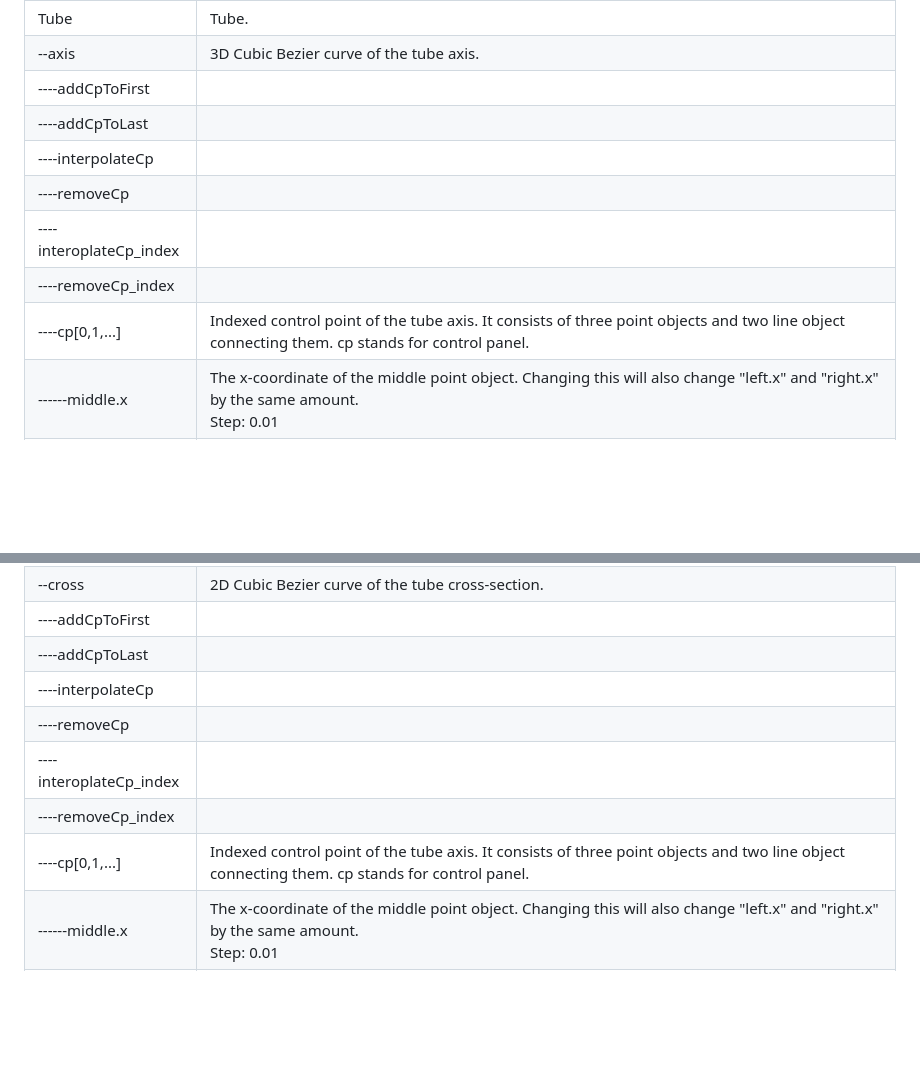
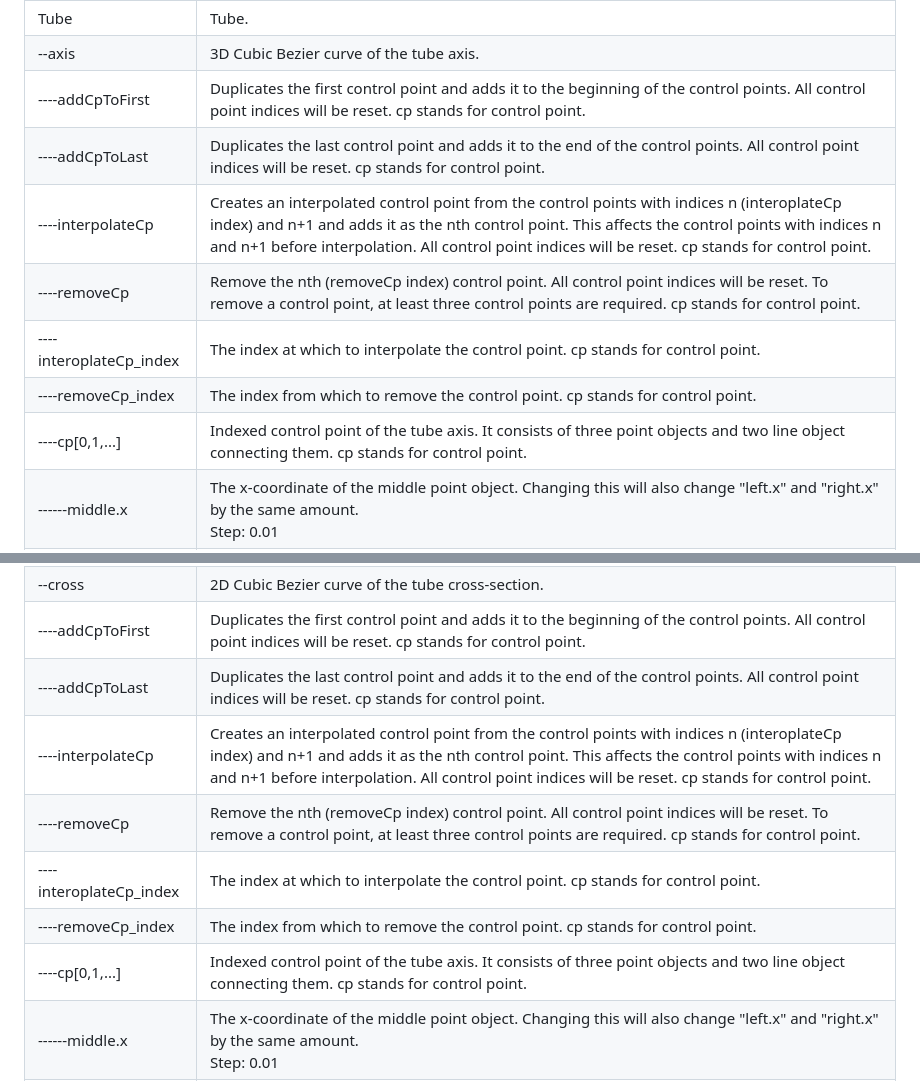
Before and after one commit to nut753908/costume-design, a Markdown page: doc/hair-bundle/guide.md, 2 parts joined by grey strips. Drawn GitHub-style; blank space fills up the shorter version.

Commit message:
modify description

```diff
--- a/doc/hair-bundle/guide.md
+++ b/doc/hair-bundle/guide.md
@@ -72,13 +72,13 @@ The control panel contains the following items.
 | ----tiltC               | Whether to display the 2D Cubic Bezier curve object representing the tilt variation of the tube cross-section in degrees. C stands for curve. |
 | Tube                    | Tube. |
 | --axis                  | 3D Cubic Bezier curve of the tube axis. |
-| ----addCpToFirst        |             |
-| ----addCpToLast         |             |
-| ----interpolateCp       |             |
-| ----removeCp            |             |
-| ----interoplateCp_index |             |
-| ----removeCp_index      |             |
-| ----cp[0,1,...]         | Indexed control point of the tube axis. It consists of three point objects and two line object connecting them. cp stands for control panel. |
+| ----addCpToFirst        | Duplicates the first control point and adds it to the beginning of the control points. All control point indices will be reset. cp stands for control point. |
+| ----addCpToLast         | Duplicates the last control point and adds it to the end of the control points. All control point indices will be reset. cp stands for control point. |
+| ----interpolateCp       | Creates an interpolated control point from the control points with indices n (interoplateCp index) and n+1 and adds it as the nth control point. This affects the control points with indices n and n+1 before interpolation. All control point indices will be reset. cp stands for control point. |
+| ----removeCp            | Remove the nth (removeCp index) control point. All control point indices will be reset. To remove a control point, at least three control points are required. cp stands for control point. |
+| ----interoplateCp_index | The index at which to interpolate the control point. cp stands for control point. |
+| ----removeCp_index      | The index from which to remove the control point. cp stands for control point. |
+| ----cp[0,1,...]         | Indexed control point of the tube axis. It consists of three point objects and two line object connecting them. cp stands for control point. |
 | ------middle.x          | The x-coordinate of the middle point object. Changing this will also change "left.x" and "right.x" by the same amount.<br>Step: 0.01 |
 | ------middle.y          | The y-coordinate of the middle point object. Changing this will also change "left.y" and "right.y" by the same amount.<br>Step: 0.01 |
 | ------middle.z          | The z-coordinate of the middle point object. Changing this will also change "left.z" and "right.z" by the same amount.<br>Step: 0.01 |
@@ -100,13 +100,13 @@ The control panel contains the following items.
 | --------right.Ay        | The relative coordinate angle (in degrees) around the y-axis from the middle point object to the right point object. The angle is 0 when (z,x)=(n,0),n>0, and increases counterclockwise in the zx plane. Changing this will be reflected in "right.x", "right.y", and "right.z" and will apply to all enabled syncs. A stands for angle.<br>Step: 1 |
 | --------right.Az        | The relative coordinate angle (in degrees) around the z-axis from the middle point object to the right point object. The angle is 0 when (x,y)=(n,0),n>0, and increases counterclockwise in the xy plane. Changing this will be reflected in "right.x", "right.y", and "right.z" and will apply to all enabled syncs. A stands for angle.<br>Step: 1 |
 | --cross                 | 2D Cubic Bezier curve of the tube cross-section. |
-| ----addCpToFirst        |             |
-| ----addCpToLast         |             |
-| ----interpolateCp       |             |
-| ----removeCp            |             |
-| ----interoplateCp_index |             |
-| ----removeCp_index      |             |
-| ----cp[0,1,...]         | Indexed control point of the tube axis. It consists of three point objects and two line object connecting them. cp stands for control panel. |
+| ----addCpToFirst        | Duplicates the first control point and adds it to the beginning of the control points. All control point indices will be reset. cp stands for control point. |
+| ----addCpToLast         | Duplicates the last control point and adds it to the end of the control points. All control point indices will be reset. cp stands for control point. |
+| ----interpolateCp       | Creates an interpolated control point from the control points with indices n (interoplateCp index) and n+1 and adds it as the nth control point. This affects the control points with indices n and n+1 before interpolation. All control point indices will be reset. cp stands for control point. |
+| ----removeCp            | Remove the nth (removeCp index) control point. All control point indices will be reset. To remove a control point, at least three control points are required. cp stands for control point. |
+| ----interoplateCp_index | The index at which to interpolate the control point. cp stands for control point. |
+| ----removeCp_index      | The index from which to remove the control point. cp stands for control point. |
+| ----cp[0,1,...]         | Indexed control point of the tube axis. It consists of three point objects and two line object connecting them. cp stands for control point. |
 | ------middle.x          | The x-coordinate of the middle point object. Changing this will also change "left.x" and "right.x" by the same amount.<br>Step: 0.01 |
 | ------middle.y          | The y-coordinate of the middle point object. Changing this will also change "left.y" and "right.y" by the same amount.<br>Step: 0.01 |
 | ------left.x            | The x-coordinate of the left point object. Changing this will be reflected in "left.radius" and "left.angle" and will apply to all enabled syncs.<br>Step: 0.01 |
```
